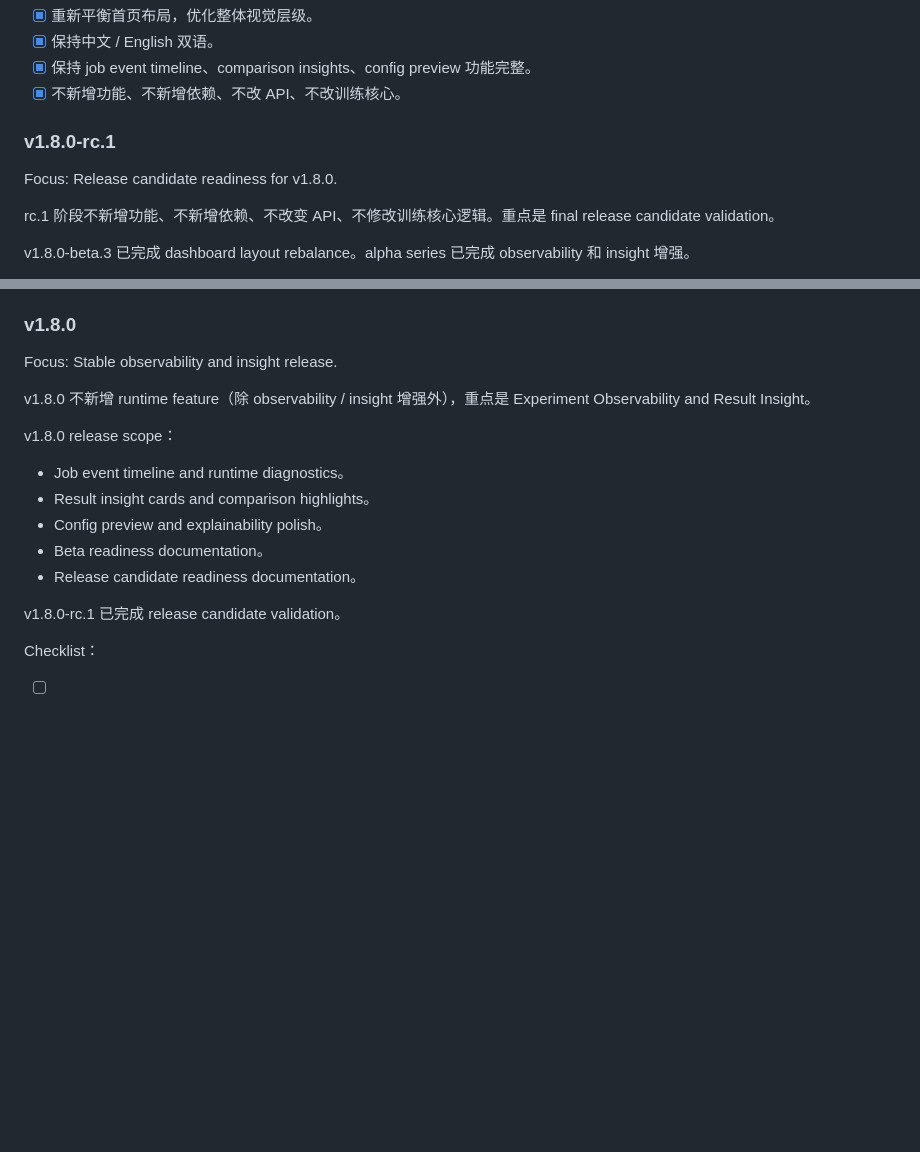
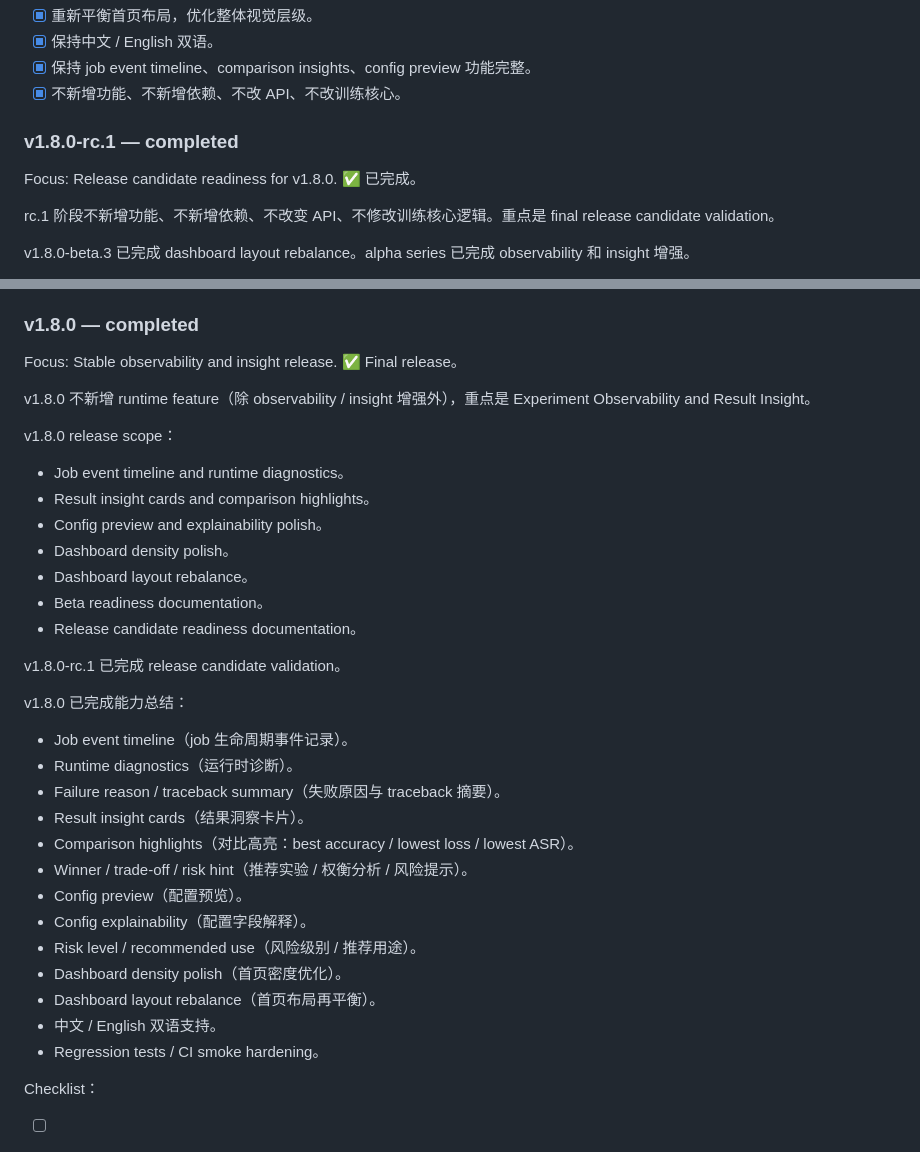
Before and after one commit to Calvin1989/FedGuardLab, a Markdown page: docs/roadmap.md, 2 parts joined by grey strips. Drawn GitHub-style; blank space fills up the shorter version.

```diff
--- a/docs/roadmap.md
+++ b/docs/roadmap.md
@@ -1257,9 +1257,9 @@ Focus: Dashboard layout rebalance.
 - [x] 保持 job event timeline、comparison insights、config preview 功能完整。
 - [x] 不新增功能、不新增依赖、不改 API、不改训练核心。
 
-### v1.8.0-rc.1
+### v1.8.0-rc.1 — completed
 
-Focus: Release candidate readiness for v1.8.0.
+Focus: Release candidate readiness for v1.8.0. ✅ 已完成。
 
 rc.1 阶段不新增功能、不新增依赖、不改变 API、不修改训练核心逻辑。重点是 final release candidate validation。
 
@@ -1315,9 +1315,9 @@ Checklist：
 - [ ] 手动检查实验报告页面
 - [ ] 手动检查对比报告页面
 
-### v1.8.0
+### v1.8.0 — completed
 
-Focus: Stable observability and insight release.
+Focus: Stable observability and insight release. ✅ Final release。
 
 v1.8.0 不新增 runtime feature（除 observability / insight 增强外），重点是 Experiment Observability and Result Insight。
 
@@ -1326,10 +1326,28 @@ v1.8.0 release scope：
 - Job event timeline and runtime diagnostics。
 - Result insight cards and comparison highlights。
 - Config preview and explainability polish。
+- Dashboard density polish。
+- Dashboard layout rebalance。
 - Beta readiness documentation。
 - Release candidate readiness documentation。
 
 v1.8.0-rc.1 已完成 release candidate validation。
+
+v1.8.0 已完成能力总结：
+
+- Job event timeline（job 生命周期事件记录）。
+- Runtime diagnostics（运行时诊断）。
+- Failure reason / traceback summary（失败原因与 traceback 摘要）。
+- Result insight cards（结果洞察卡片）。
+- Comparison highlights（对比高亮：best accuracy / lowest loss / lowest ASR）。
+- Winner / trade-off / risk hint（推荐实验 / 权衡分析 / 风险提示）。
+- Config preview（配置预览）。
+- Config explainability（配置字段解释）。
+- Risk level / recommended use（风险级别 / 推荐用途）。
+- Dashboard density polish（首页密度优化）。
+- Dashboard layout rebalance（首页布局再平衡）。
+- 中文 / English 双语支持。
+- Regression tests / CI smoke hardening。
 
 Checklist：
 
```
Also changed, not shown: CHANGELOG.md (+34 -0 lines).
